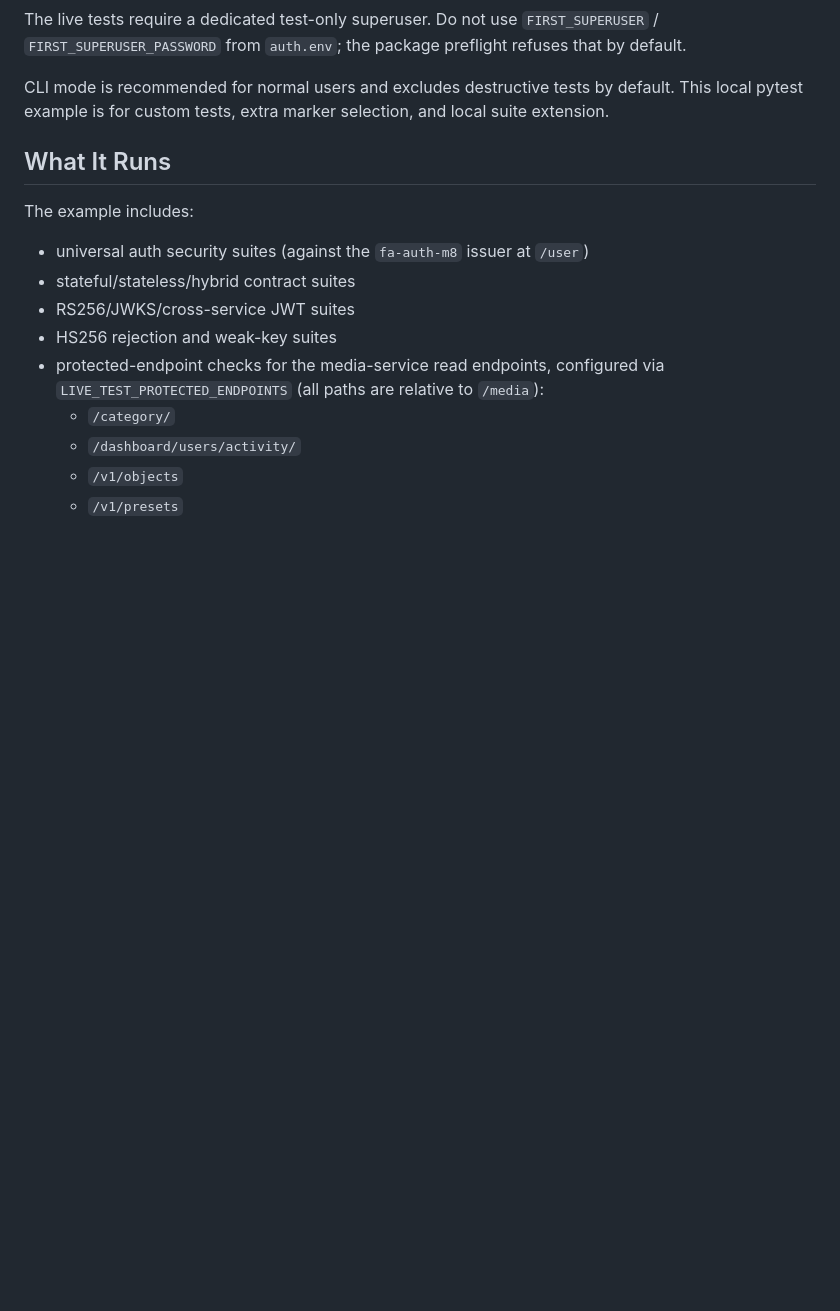
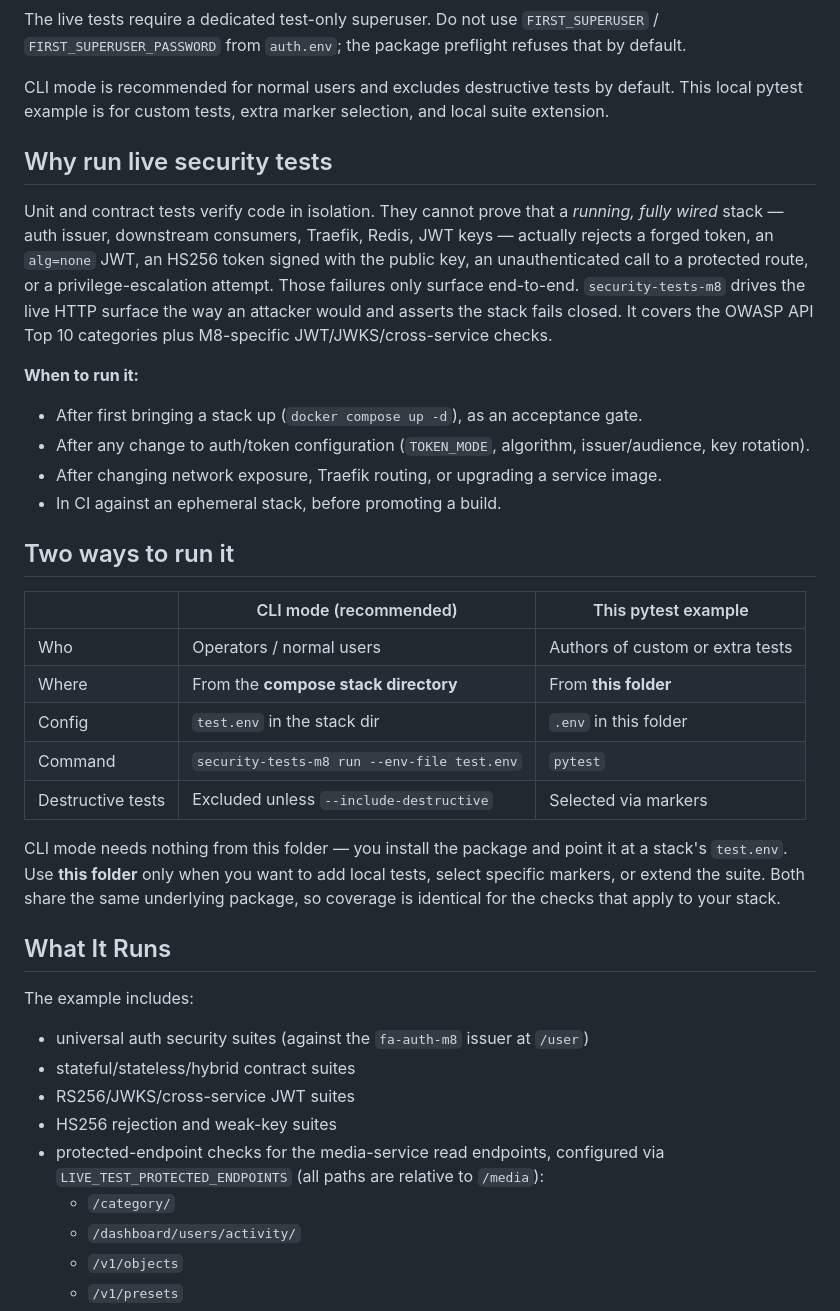
Before and after one commit to mano8/fa-ui-m8, a Markdown page: docker_compose/shared_live_tests/README.md, the part around one of its changes. Rendered like a GitHub page; blank space fills up the shorter version.

```diff
--- a/docker_compose/shared_live_tests/README.md
+++ b/docker_compose/shared_live_tests/README.md
@@ -24,6 +24,29 @@ It is built for the default hardened stack routes:
 The live tests require a dedicated test-only superuser. Do not use `FIRST_SUPERUSER` / `FIRST_SUPERUSER_PASSWORD` from `auth.env`; the package preflight refuses that by default.
 
 CLI mode is recommended for normal users and excludes destructive tests by default. This local pytest example is for custom tests, extra marker selection, and local suite extension.
+
+## Why run live security tests
+
+Unit and contract tests verify code in isolation. They cannot prove that a *running, fully wired* stack — auth issuer, downstream consumers, Traefik, Redis, JWT keys — actually rejects a forged token, an `alg=none` JWT, an HS256 token signed with the public key, an unauthenticated call to a protected route, or a privilege-escalation attempt. Those failures only surface end-to-end. `security-tests-m8` drives the live HTTP surface the way an attacker would and asserts the stack fails closed. It covers the OWASP API Top 10 categories plus M8-specific JWT/JWKS/cross-service checks.
+
+**When to run it:**
+
+- After first bringing a stack up (`docker compose up -d`), as an acceptance gate.
+- After any change to auth/token configuration (`TOKEN_MODE`, algorithm, issuer/audience, key rotation).
+- After changing network exposure, Traefik routing, or upgrading a service image.
+- In CI against an ephemeral stack, before promoting a build.
+
+## Two ways to run it
+
+| | CLI mode (recommended) | This pytest example |
+| --- | --- | --- |
+| Who | Operators / normal users | Authors of custom or extra tests |
+| Where | From the **compose stack directory** | From **this folder** |
+| Config | `test.env` in the stack dir | `.env` in this folder |
+| Command | `security-tests-m8 run --env-file test.env` | `pytest` |
+| Destructive tests | Excluded unless `--include-destructive` | Selected via markers |
+
+CLI mode needs nothing from this folder — you install the package and point it at a stack's `test.env`. Use **this folder** only when you want to add local tests, select specific markers, or extend the suite. Both share the same underlying package, so coverage is identical for the checks that apply to your stack.
 
 ## What It Runs
 
```
Also changed, not shown: other parts of docker_compose/shared_live_tests/README.md (+14 -2 lines), docker_compose/README.md (+18 -9 lines).
